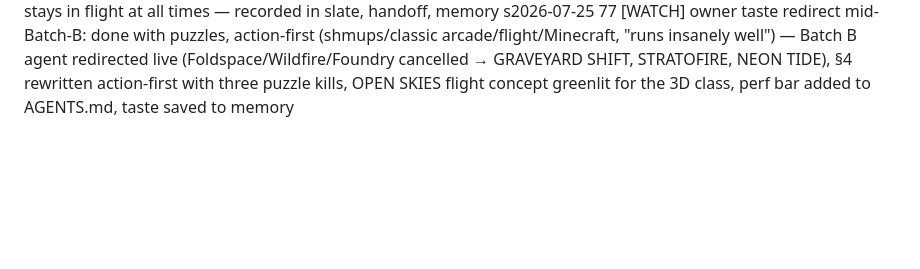
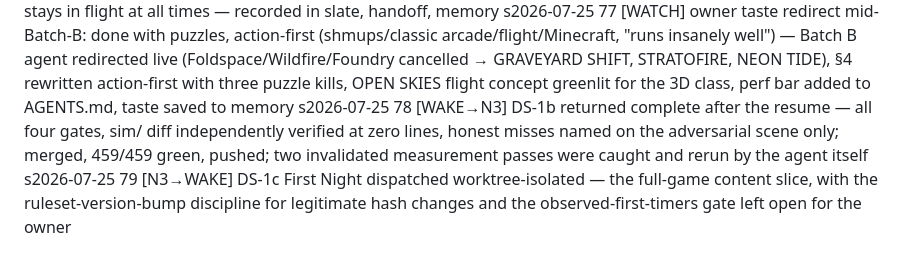
Before and after one commit to Jeff-Kazzee/late-shift-arcade, a Markdown page: .dorveille/hypnogram.md, the part around the change. Drawn GitHub-style; blank space fills up the shorter version.

Commit message:
DS-1b closed in the handoff; DS-1c First Night in flight
Co-Authored-By: Claude Fable 5 <noreply@anthropic.com>
Claude-Session: https://claude.ai/code/session_01QrAZVaE958Wu8FFihU6kq7

```diff
--- a/.dorveille/hypnogram.md
+++ b/.dorveille/hypnogram.md
@@ -117,3 +117,5 @@ s2026-07-25 74 [WAKE] RELEASE on the owner's word ("Let's ship"): main and prod
 s2026-07-25 75 [WAKE] Batch B dispatched worktree-isolated (Ragdoll Relay, Foldspace, Wildfire Watch, Last Light Foundry → 19) with the tightened per-file push cadence; DS-1b resumed run confirmed alive and browser-testing its stress harness
 s2026-07-25 76 [WATCH] owner: launch bar = DEEPSHIFT finished before "completely live"; incremental prod updates stay blessed; a DEEPSHIFT slice stays in flight at all times — recorded in slate, handoff, memory
 s2026-07-25 77 [WATCH] owner taste redirect mid-Batch-B: done with puzzles, action-first (shmups/classic arcade/flight/Minecraft, "runs insanely well") — Batch B agent redirected live (Foldspace/Wildfire/Foundry cancelled → GRAVEYARD SHIFT, STRATOFIRE, NEON TIDE), §4 rewritten action-first with three puzzle kills, OPEN SKIES flight concept greenlit for the 3D class, perf bar added to AGENTS.md, taste saved to memory
+s2026-07-25 78 [WAKE→N3] DS-1b returned complete after the resume — all four gates, sim/ diff independently verified at zero lines, honest misses named on the adversarial scene only; merged, 459/459 green, pushed; two invalidated measurement passes were caught and rerun by the agent itself
+s2026-07-25 79 [N3→WAKE] DS-1c First Night dispatched worktree-isolated — the full-game content slice, with the ruleset-version-bump discipline for legitimate hash changes and the observed-first-timers gate left open for the owner
```
Also changed, not shown: docs/handoffs/games.md (+17 -8 lines).
